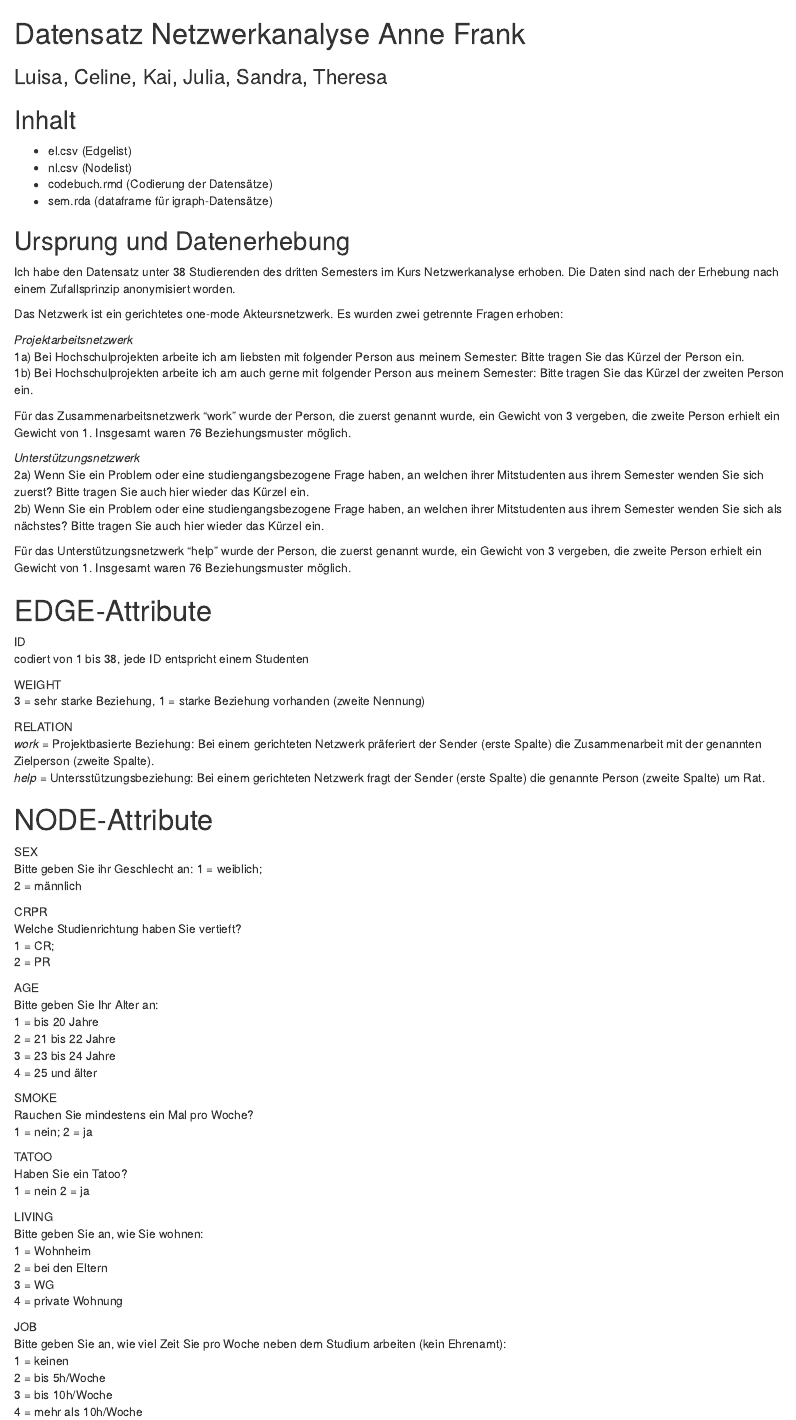
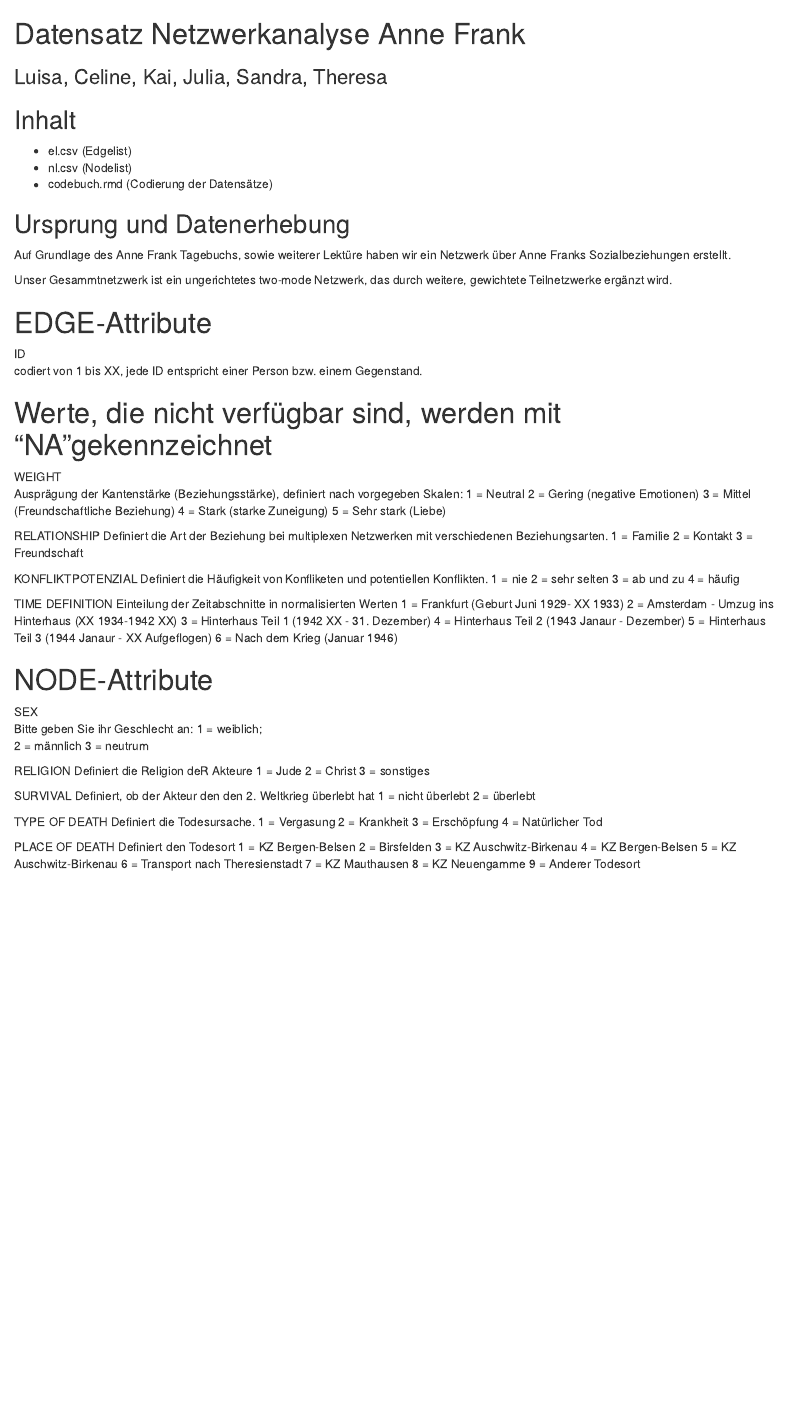
Before and after one commit to sb264/Anne_Frank_Netzwerk, an R Markdown document (Pretest/codebuch.rmd): the page in a window 1100 px wide, from its top. Rendered offline with R 4.5, knitr and Pandoc, with nearby package versions.

Commit message:
Update codebuch.rmd

```diff
--- a/Pretest/codebuch.rmd
+++ b/Pretest/codebuch.rmd
@@ -5,38 +5,51 @@
 - el.csv (Edgelist)
 - nl.csv (Nodelist)
 - codebuch.rmd (Codierung der Datensätze)
-- sem.rda (dataframe für igraph-Datensätze)
 
 ## Ursprung und Datenerhebung
-Ich habe den Datensatz unter 38 Studierenden des dritten Semesters im Kurs Netzwerkanalyse erhoben. Die Daten sind nach der Erhebung nach einem Zufallsprinzip anonymisiert worden.
+Auf Grundlage des Anne Frank Tagebuchs, sowie weiterer Lektüre haben wir ein Netzwerk über Anne Franks Sozialbeziehungen erstellt.
 
-Das Netzwerk ist ein gerichtetes one-mode Akteursnetzwerk. Es wurden zwei getrennte Fragen erhoben:
-
-*Projektarbeitsnetzwerk*
-1a) Bei Hochschulprojekten arbeite ich am liebsten mit folgender Person aus meinem Semester: Bitte tragen Sie das Kürzel der Person ein.
-1b) Bei Hochschulprojekten arbeite ich am auch gerne mit folgender Person aus meinem Semester: Bitte tragen Sie das Kürzel der zweiten Person ein.
-
-Für das Zusammenarbeitsnetzwerk "work" wurde der Person, die zuerst genannt wurde, ein Gewicht von 3 vergeben, die zweite Person erhielt ein Gewicht von 1. Insgesamt waren 76 Beziehungsmuster möglich.
-
-*Unterstützungsnetzwerk*
-2a) Wenn Sie ein Problem oder eine studiengangsbezogene Frage haben, an welchen ihrer Mitstudenten aus ihrem Semester wenden Sie sich zuerst?  Bitte tragen Sie auch hier wieder das Kürzel ein.
-2b) Wenn Sie ein Problem oder eine studiengangsbezogene Frage haben, an welchen ihrer Mitstudenten aus ihrem Semester wenden Sie sich als nächstes? Bitte tragen Sie auch hier wieder das Kürzel ein.
-
-Für das Unterstützungsnetzwerk "help" wurde der Person, die zuerst genannt wurde, ein Gewicht von 3 vergeben, die zweite Person erhielt ein Gewicht von 1. Insgesamt waren 76 Beziehungsmuster möglich.
+Unser Gesammtnetzwerk ist ein ungerichtetes two-mode Netzwerk, das durch weitere, gewichtete Teilnetzwerke ergänzt wird.
 
 
 # EDGE-Attribute
 
 ID
-codiert von 1 bis 38, jede ID entspricht einem Studenten
+codiert von 1 bis XX, jede ID entspricht einer Person bzw. einem Gegenstand.
+
+# Werte, die nicht verfügbar sind, werden mit "NA"gekennzeichnet
 
 WEIGHT
-3 = sehr starke Beziehung,
-1 = starke Beziehung vorhanden (zweite Nennung)
+Ausprägung der Kantenstärke (Beziehungsstärke), definiert nach vorgegeben Skalen:
+1 = Neutral
+2 = Gering (negative Emotionen)
+3 = Mittel (Freundschaftliche Beziehung)
+4 = Stark (starke Zuneigung)
+5 = Sehr stark (Liebe)
 
-RELATION
-*work* = Projektbasierte Beziehung: Bei einem gerichteten Netzwerk präferiert der Sender (erste Spalte) die Zusammenarbeit mit der genannten Zielperson (zweite Spalte).
-*help* = Untersstützungsbeziehung: Bei einem gerichteten Netzwerk fragt der Sender (erste Spalte) die genannte Person (zweite Spalte) um Rat.
+RELATIONSHIP
+Definiert die Art der Beziehung bei multiplexen Netzwerken mit verschiedenen Beziehungsarten.
+1 = Familie
+2 = Kontakt
+3 = Freundschaft
+
+KONFLIKTPOTENZIAL
+Definiert die Häufigkeit von Konfliketen und potentiellen Konflikten.
+1 = nie
+2 = sehr selten
+3 = ab und zu
+4 = häufig
+
+TIME DEFINITION
+Einteilung der Zeitabschnitte in normalisierten Werten
+1 = Frankfurt (Geburt Juni 1929- XX 1933)
+2 = Amsterdam - Umzug ins Hinterhaus (XX 1934-1942 XX)
+3 = Hinterhaus Teil 1 (1942 XX - 31. Dezember)
+4 = Hinterhaus Teil 2 (1943 Janaur - Dezember)
+5 = Hinterhaus Teil 3 (1944 Janaur - XX Aufgeflogen)
+6 = Nach dem Krieg (Januar 1946)
+
+
 
 # NODE-Attribute
 
@@ -44,41 +57,38 @@ SEX
 Bitte geben Sie ihr Geschlecht an:
 1 = weiblich;
 2 = männlich
+3 = neutrum
 
-CRPR
-Welche Studienrichtung haben Sie vertieft?
-1 = CR;
-2 = PR
 
-AGE
-Bitte geben Sie Ihr Alter an:
-1 = bis 20 Jahre
-2 = 21 bis 22 Jahre
-3 = 23 bis 24 Jahre
-4 = 25 und älter
+RELIGION
+Definiert die Religion deR Akteure
+1 = Jude
+2 = Christ
+3 = sonstiges
 
-SMOKE
-Rauchen Sie mindestens ein Mal pro Woche?
-1 = nein;
-2 = ja
+SURVIVAL
+Definiert, ob der Akteur den den 2. Weltkrieg überlebt hat
+1 = nicht überlebt
+2 = überlebt
 
-TATOO
-Haben Sie ein Tatoo?
-1 = nein
-2 = ja
 
-LIVING
-Bitte geben Sie an, wie Sie wohnen:
-1 = Wohnheim
-2 = bei den Eltern
-3 = WG
-4 = private Wohnung
+TYPE OF DEATH
+Definiert die Todesursache.
+1 = Vergasung
+2 = Krankheit
+3 = Erschöpfung
+4 = Natürlicher Tod
 
-JOB
-Bitte geben Sie an, wie viel Zeit Sie pro Woche neben dem Studium arbeiten (kein Ehrenamt):
-1 = keinen
-2 = bis 5h/Woche
-3 = bis 10h/Woche
-4 = mehr als 10h/Woche
+PLACE OF DEATH
+Definiert den Todesort
+1 = KZ Bergen-Belsen
+2 = Birsfelden
+3 = KZ Auschwitz-Birkenau
+4 = KZ Bergen-Belsen
+5 = KZ Auschwitz-Birkenau
+6 = Transport nach Theresienstadt
+7 = KZ Mauthausen
+8 = KZ Neuengamme
+9 = Anderer Todesort
 
 ##
```
